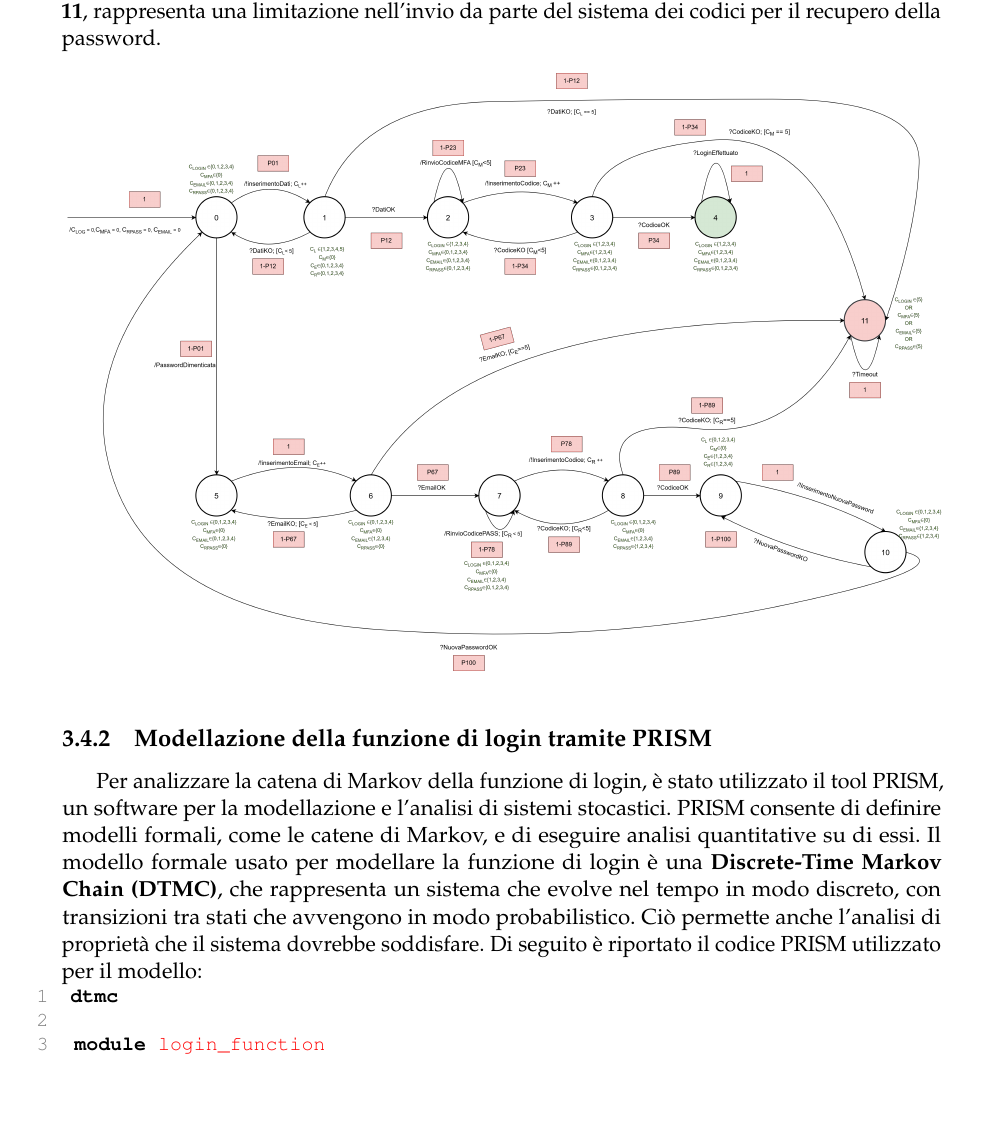
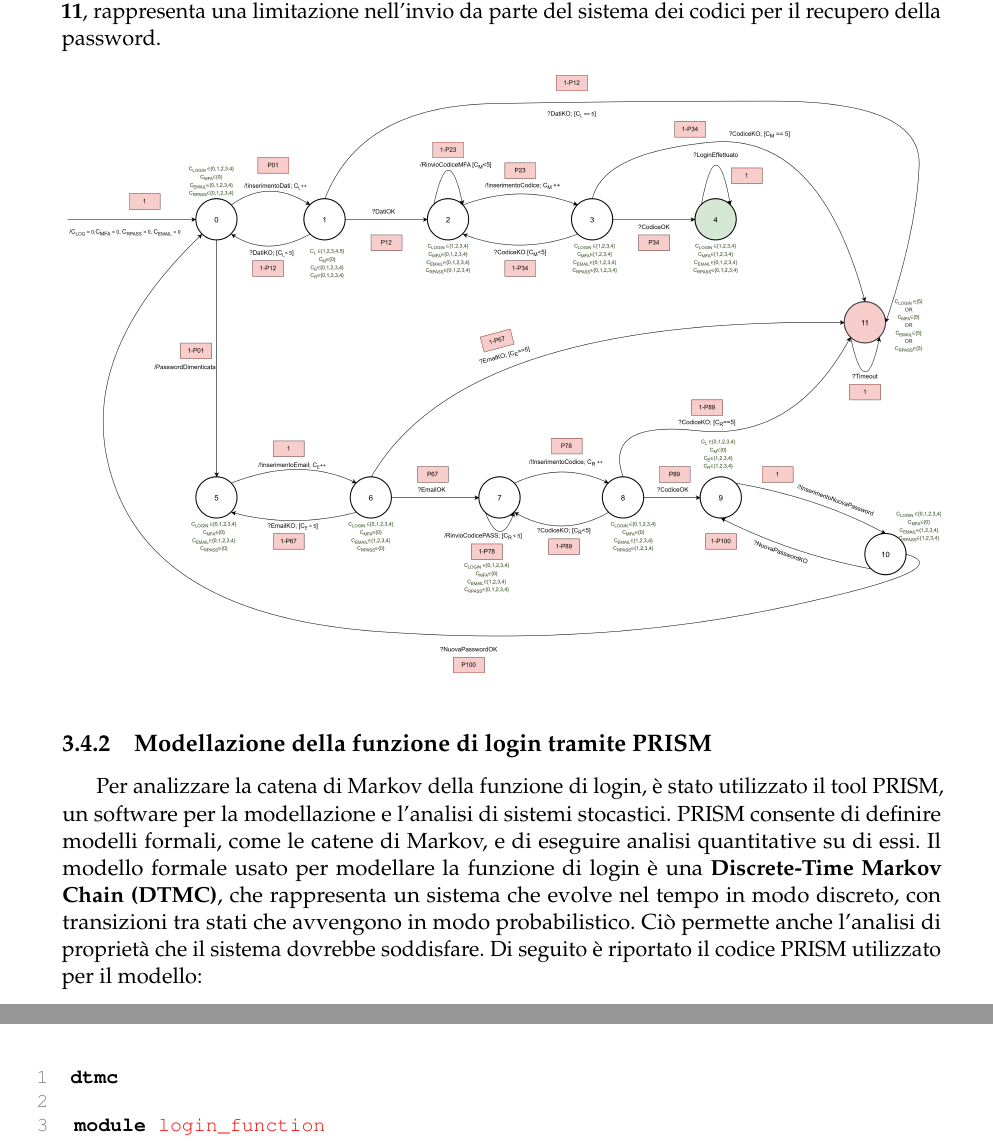
Before and after one commit to Bargi20/Software_security, a LaTeX thesis (Latex/main.tex, which reads Latex/chapter3/chapter3.tex): part of page 49 of 62 before the commit and two parts of pages 49 and 50 of 62 after it, the two joined at a grey line, cut so that both start at the same text, the shorter picture padded with empty space. Compiled offline with pdfLaTeX.

Commit message:
Fix codice prism

```diff
--- a/Latex/chapter3/chapter3.tex
+++ b/Latex/chapter3/chapter3.tex
@@ -175,12 +175,12 @@ Tornando indietro allo stato \textbf{8}, se il codice di recupero password è er
 \subsection{Modellazione della funzione di login tramite PRISM}
 
 Per analizzare la catena di Markov della funzione di login, è stato utilizzato il tool PRISM, un software per la modellazione e l'analisi di sistemi stocastici. PRISM consente di definire modelli formali, come le catene di Markov, e di eseguire analisi quantitative su di essi. Il modello formale usato per modellare la funzione di login è una \textbf{Discrete-Time Markov Chain (DTMC)}, che rappresenta un sistema che evolve nel tempo in modo discreto, con transizioni tra stati che avvengono in modo probabilistico. Ciò permette anche l'analisi di proprietà che il sistema dovrebbe soddisfare. Di seguito è riportato il codice PRISM utilizzato per il modello:
+\vspace{3cm}
 
 %%%%%%%%%%INSERISCI MODEL PRISM QUI%%%%%%%%%%%%
 %\mintedprism{chapter3/loginV2.prism}
 
 %%INIZIO MODEL PRISM%%%%%%%
-\\
 \begin{highlightPrism}
 \keyword{\hspace{0.4em}dtmc}
 \\
```
